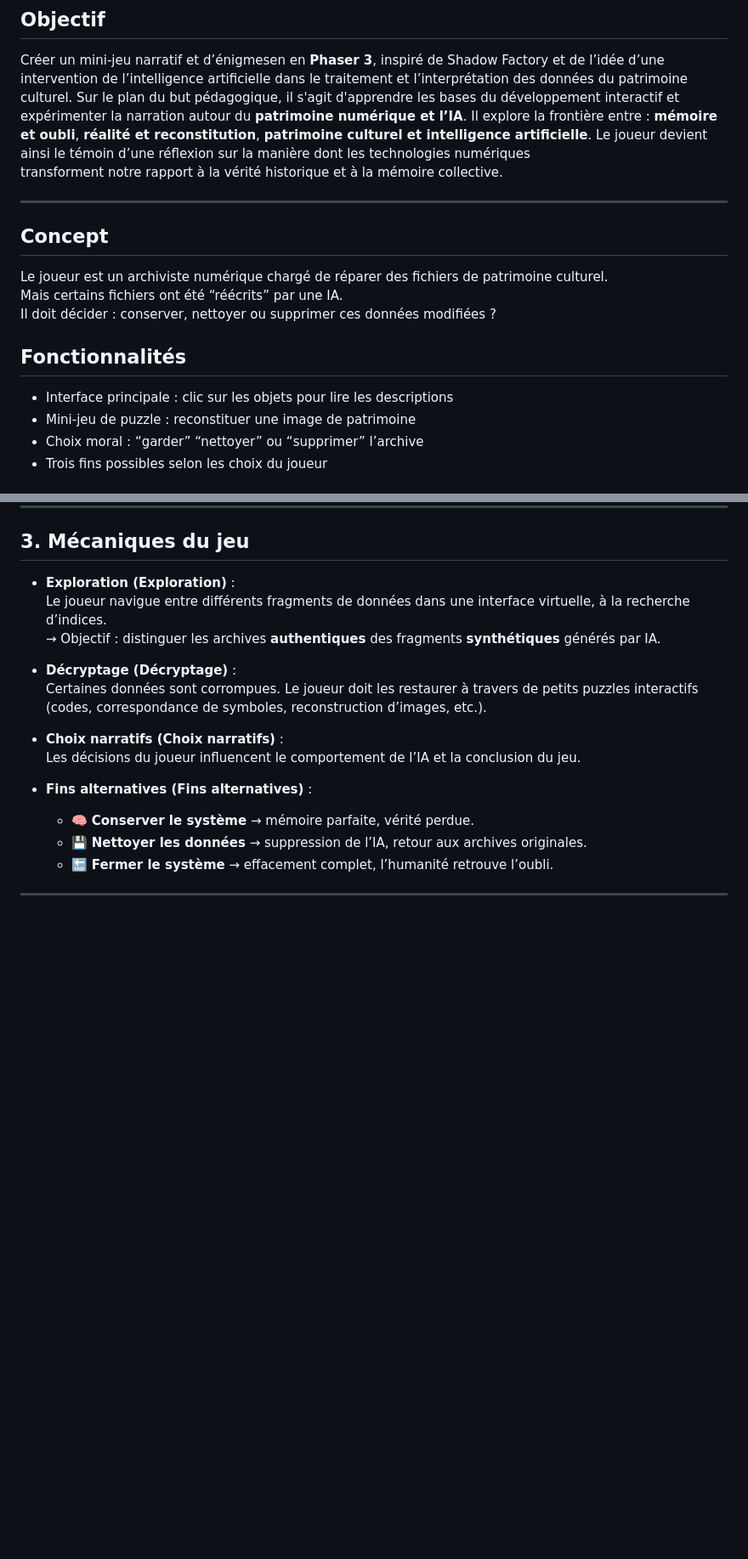
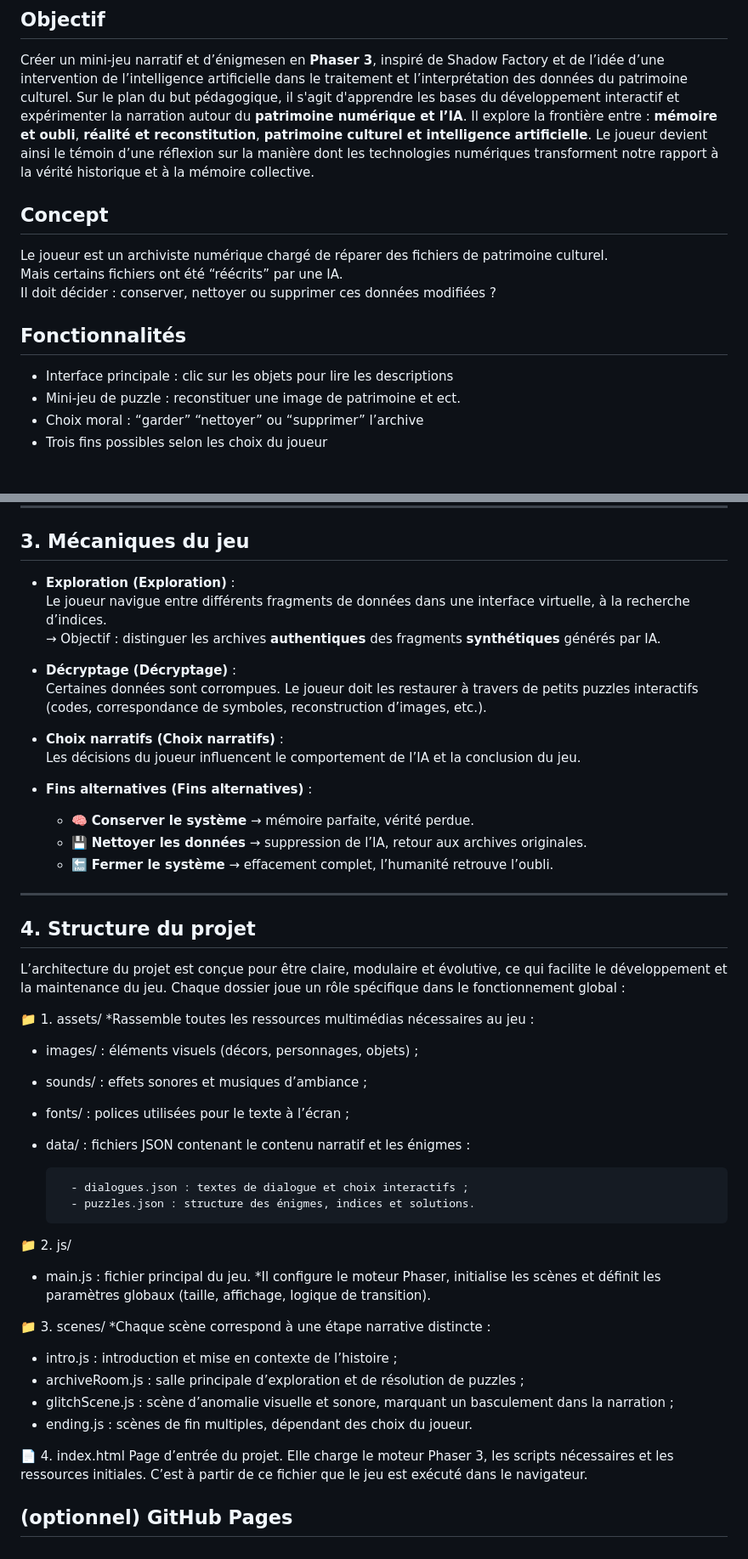
Before and after one commit to kada798/cv, a Markdown page: projet.md, 2 parts joined by grey strips. Shown: that part at 85% size. GitHub-like rendering; blank space fills up the shorter version.

Commit message:
Revise project details and add structure section
Clarified project structure and updated resource links.

```diff
--- a/projet.md
+++ b/projet.md
@@ -6,11 +6,7 @@
 
 ## Objectif
 Créer un mini-jeu narratif et d’énigmesen  en **Phaser 3**, inspiré de Shadow Factory et de l’idée d’une intervention de l’intelligence artificielle dans le traitement et l’interprétation des données du patrimoine culturel. Sur le plan du but pédagogique, il s'agit d'apprendre les bases du développement interactif et expérimenter la narration autour du **patrimoine numérique et l’IA**.
-Il explore la frontière entre : **mémoire et oubli**, **réalité et reconstitution**, **patrimoine culturel et intelligence artificielle**.  Le joueur devient ainsi le témoin d’une réflexion sur la manière dont les technologies numériques
-transforment notre rapport à la vérité historique et à la mémoire collective.
-
----
-
+Il explore la frontière entre : **mémoire et oubli**, **réalité et reconstitution**, **patrimoine culturel et intelligence artificielle**.  Le joueur devient ainsi le témoin d’une réflexion sur la manière dont les technologies numériques transforment notre rapport à la vérité historique et à la mémoire collective.
 
 ## Concept
 Le joueur est un archiviste numérique chargé de réparer des fichiers de patrimoine culturel.
@@ -19,7 +15,7 @@ Il doit décider : conserver, nettoyer ou supprimer ces données modifiées ?
 
 ## Fonctionnalités
 - Interface principale : clic sur les objets pour lire les descriptions
-- Mini-jeu de puzzle : reconstituer une image de patrimoine
+- Mini-jeu de puzzle : reconstituer une image de patrimoine et ect.
 - Choix moral : “garder” “nettoyer” ou “supprimer” l’archive
 - Trois fins possibles selon les choix du joueur
 
@@ -89,3 +88,36 @@ Chaque choix ouvre une fin différente et propose une réflexion sur la mémoire
   - 💾 **Nettoyer les données** → suppression de l’IA, retour aux archives originales.
   - 🔚 **Fermer le système** → effacement complet, l’humanité retrouve l’oubli.
 ---
+## 4. Structure du projet
+
+L’architecture du projet est conçue pour être claire, modulaire et évolutive, ce qui facilite le développement et la maintenance du jeu.
+Chaque dossier joue un rôle spécifique dans le fonctionnement global :
+
+📁 1. assets/
+*Rassemble toutes les ressources multimédias nécessaires au jeu :
+- images/ : éléments visuels (décors, personnages, objets) ;
+- sounds/ : effets sonores et musiques d’ambiance ;
+- fonts/ : polices utilisées pour le texte à l’écran ;
+- data/ : fichiers JSON contenant le contenu narratif et les énigmes :
+
+        - dialogues.json : textes de dialogue et choix interactifs ;
+        - puzzles.json : structure des énigmes, indices et solutions.
+
+📁 2. js/
+- main.js : fichier principal du jeu.
+*Il configure le moteur Phaser, initialise les scènes et définit les paramètres globaux (taille, affichage, logique de transition).
+
+📁 3. scenes/
+*Chaque scène correspond à une étape narrative distincte :
+- intro.js : introduction et mise en contexte de l’histoire ;
+- archiveRoom.js : salle principale d’exploration et de résolution de puzzles ;
+- glitchScene.js : scène d’anomalie visuelle et sonore, marquant un basculement dans la narration ;
+- ending.js : scènes de fin multiples, dépendant des choix du joueur.
+
+📄 4. index.html
+Page d’entrée du projet.
+Elle charge le moteur Phaser 3, les scripts nécessaires et les ressources initiales.
+C’est à partir de ce fichier que le jeu est exécuté dans le navigateur.
+
+(optionnel) GitHub Pages
+---
```
Also changed, not shown: other parts of projet.md (+4 -1 lines).
